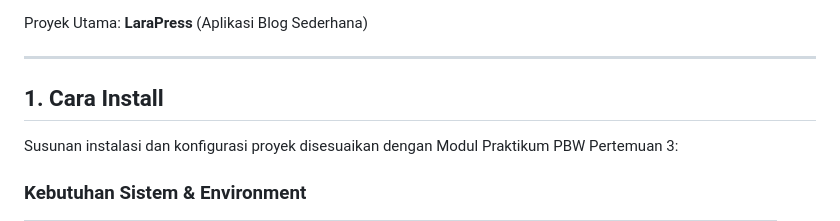
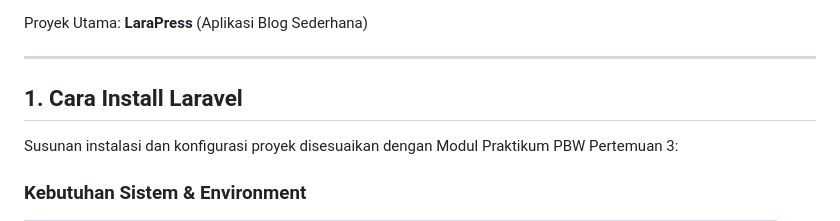
Before and after one commit to Raizero0/Prak_PBW_A_Railene_24081, a Markdown page: README.md, the part around the change. Rendered like a GitHub page.

```diff
--- a/README.md
+++ b/README.md
@@ -275,7 +275,7 @@ Proyek Utama: **LaraPress** (Aplikasi Blog Sederhana)
 
 ---
 
-## 1. Cara Install
+## 1. Cara Install Laravel
 
 Susunan instalasi dan konfigurasi proyek disesuaikan dengan Modul Praktikum PBW Pertemuan 3:
 
```
